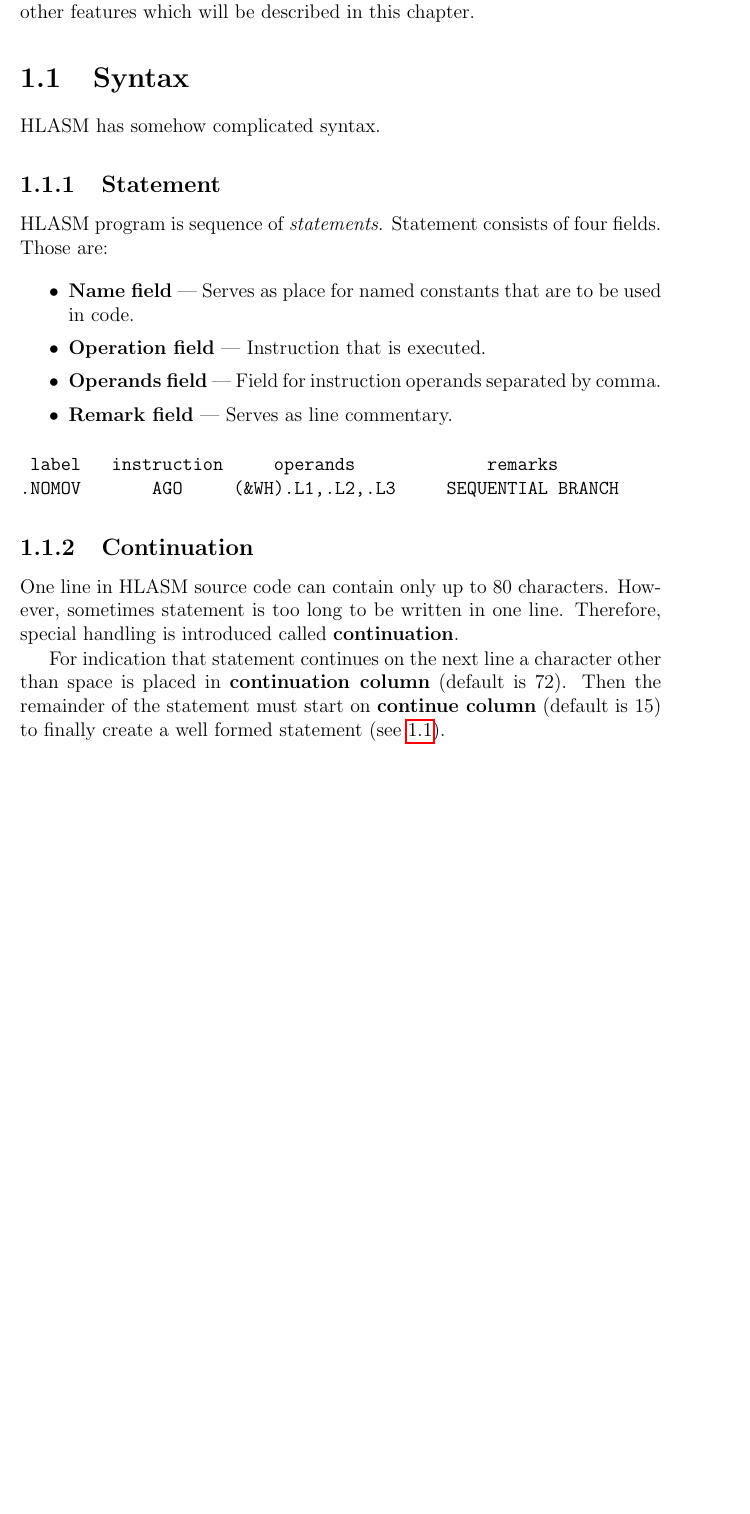
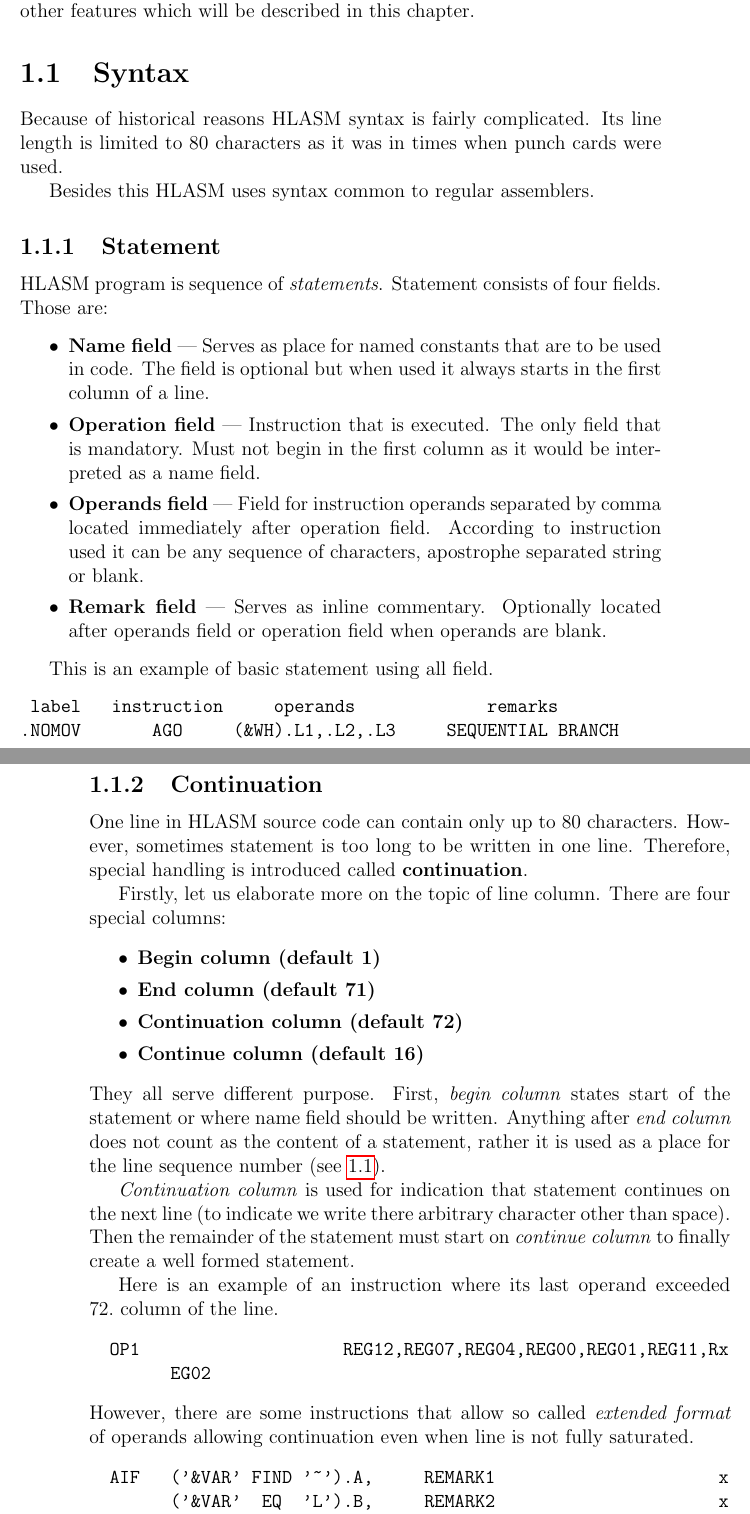
Before and after one commit to michalbali256/HlasmPlugin-docs, a LaTeX thesis (detailed_spec/main.tex, which reads detailed_spec/hlasm.tex): part of page 6 of 15 before the commit and two parts of pages 6 and 7 of 17 after it, the two joined at a grey line, cut so that both start at the same text, the shorter picture padded with empty space. Compiled offline with pdfLaTeX.

Commit message:
hlasm-syntax

```diff
--- a/detailed_spec/hlasm.tex
+++ b/detailed_spec/hlasm.tex
@@ -6,20 +6,24 @@ IBM High Level Assembler (HLASM) comforts this definition and adds other feature
 
 \section{Syntax}
 
-HLASM has somehow complicated syntax.
+Because of historical reasons HLASM syntax is fairly complicated. Its line length is limited to 80 characters as it was in times when punch cards were used.
+
+Besides this HLASM uses syntax common to regular assemblers.
 
 \subsection{Statement}
 
 HLASM program is sequence of \textit{statements}. Statement consists of four fields. Those are:
 \begin{itemize}
-	\item \textbf{Name field} --- Serves as place for named constants that are to be used in code.
+	\item \textbf{Name field} --- Serves as place for named constants that are to be used in code. The field is optional but when used it always starts in the first column of a line.
 
-	\item \textbf{Operation field} --- Instruction that is executed.
+	\item \textbf{Operation field} --- Instruction that is executed. The only field that is mandatory. Must not begin in the first column as it would be interpreted as a name field.
 
-	\item \textbf{Operands field} --- Field for instruction operands separated by comma.
+	\item \textbf{Operands field} --- Field for instruction operands separated by comma located immediately after operation field. According to instruction used it can be any sequence of characters, apostrophe separated string or blank.
 
-	\item \textbf{Remark field} --- Serves as line commentary.
+	\item \textbf{Remark field} --- Serves as inline commentary. Optionally located after operands field or operation field when operands are blank.
 \end{itemize}
+
+This is an example of basic statement using all field.
 \begin{verbatim}
  label   instruction     operands             remarks
 .NOMOV       AGO     (&WH).L1,.L2,.L3     SEQUENTIAL BRANCH
@@ -29,10 +33,34 @@ HLASM program is sequence of \textit{statements}. Statement consists of four fie
 
 One line in HLASM source code can contain only up to 80 characters. However, sometimes statement is too long to be written in one line. Therefore, special handling is introduced called \textbf{continuation}.
 
-For indication that statement continues on the next line a character other than space is placed in \textbf{continuation column} (default is 72). Then the remainder of the statement must start on \textbf{continue column} (default is 15) to finally create a well formed statement (see \ref{fig01:line}).
+Firstly, let us elaborate more on the topic of line column. There are four special columns:
+\begin{itemize}
+	\item \textbf{Begin column (default 1)}
 
-\begin{figure}\centering
-	\includegraphics{img/line}
+	\item \textbf{End column (default 71)}
+
+	\item \textbf{Continuation column (default 72)}
+
+	\item \textbf{Continue column (default 16)}
+\end{itemize}
+They all serve different purpose. First, \textit{begin column} states start of the statement or where name field should be written. Anything after \textit{end column} does not count as the content of a statement, rather it is used as a place for the line sequence number (see \ref{fig01:line}).
+
+\textit{Continuation column} is used for indication that statement continues on the next line (to indicate we write there arbitrary character other than space). Then the remainder of the statement must start on \textit{continue column} to finally create a well formed statement.
+
+Here is an example of an instruction where its last operand exceeded 72.~column of the line.
+\begin{verbatim}
+  OP1                    REG12,REG07,REG04,REG00,REG01,REG11,Rx
+        EG02
+\end{verbatim}
+However, there are some instructions that allow so called \textit{extended format} of~operands allowing continuation even when line is not fully saturated.
+\begin{verbatim}
+  AIF   ('&VAR' FIND '~').A,     REMARK1                      x
+        ('&VAR'  EQ  'L').B,     REMARK2                      x
+        (T'&VAR  EQ  'U').C      REMARK3
+\end{verbatim}
+
+\begin{figure}[b]\centering
+	\includegraphics[scale=0.4]{img/line}
 	\caption{Description of line columns.}
 	\label{fig01:line}
 \end{figure}
```
Also changed, not shown: detailed_spec/img/line.png, detailed_spec/main.pdf, detailed_spec/hlasm.tex (2 more changed lines).
